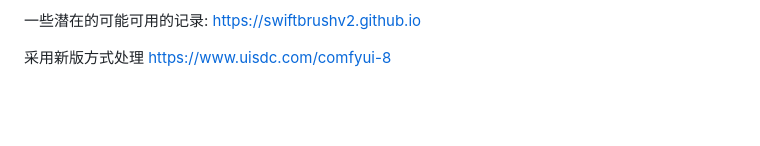
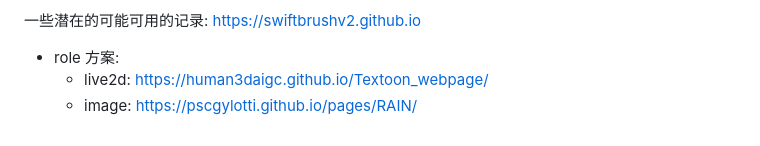
Before and after one commit to wujohns/auto-comic, a Markdown page: readme.md, the part around the change. GitHub-like rendering; blank space fills up the shorter version.

```diff
--- a/readme.md
+++ b/readme.md
@@ -108,5 +108,7 @@ const adjust_image = {
 一些潜在的可能可用的记录:
 https://swiftbrushv2.github.io
 
-采用新版方式处理
-https://www.uisdc.com/comfyui-8
+
+- role 方案:
+  - live2d: https://human3daigc.github.io/Textoon_webpage/
+  - image: https://pscgylotti.github.io/pages/RAIN/
```
Also changed, not shown: docs/comfyui-250117/plus.comfyui_manager.md (deleted, +0 -2 lines), docs/comfyui-250117/plus.comfyui_reactor.md (added, +30 -0 lines).
